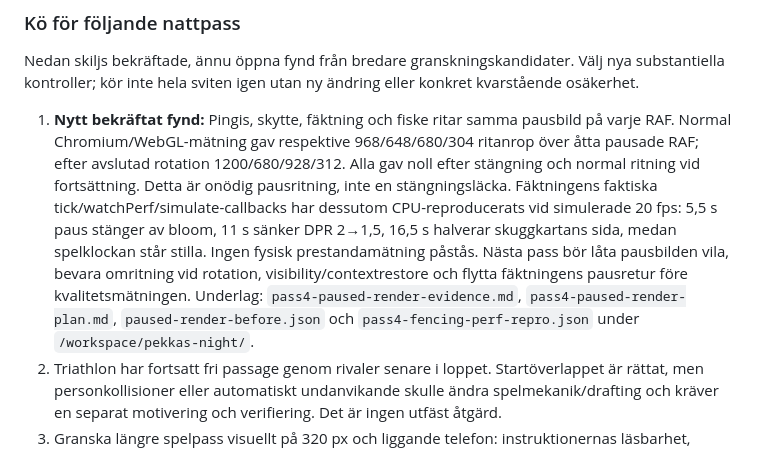
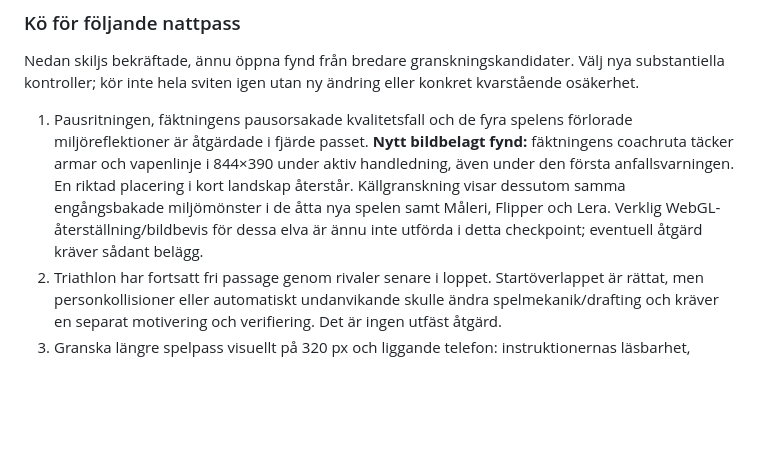
Before and after one commit to olovmelander/pekkas-pokal, a Markdown page: docs/NIGHT_AUDIT_2026-11-06.md, the part around one of its changes. Drawn GitHub-style; blank space fills up the shorter version.

```diff
--- a/docs/NIGHT_AUDIT_2026-11-06.md
+++ b/docs/NIGHT_AUDIT_2026-11-06.md
@@ -265,20 +344,15 @@ Nedan skiljs bekräftade, ännu öppna fynd från bredare granskningskandidater.
 Välj nya substantiella kontroller; kör inte hela sviten igen utan ny
 ändring eller konkret kvarstående osäkerhet.
 
-1. **Nytt bekräftat fynd:** Pingis, skytte, fäktning och fiske ritar samma
-   pausbild på varje RAF. Normal Chromium/WebGL-mätning gav respektive
-   968/648/680/304 ritanrop över åtta pausade RAF; efter avslutad rotation
-   1200/680/928/312. Alla gav noll efter stängning och normal ritning vid
-   fortsättning. Detta är onödig pausritning, inte en stängningsläcka.
-   Fäktningens faktiska tick/watchPerf/simulate-callbacks har dessutom
-   CPU-reproducerats vid simulerade 20 fps: 5,5 s paus stänger av bloom,
-   11 s sänker DPR 2→1,5, 16,5 s halverar skuggkartans sida, medan
-   spelklockan står stilla. Ingen fysisk prestandamätning påstås.
-   Nästa pass bör låta pausbilden vila, bevara omritning vid rotation,
-   visibility/contextrestore och flytta fäktningens pausretur före
-   kvalitetsmätningen. Underlag: `pass4-paused-render-evidence.md`,
-   `pass4-paused-render-plan.md`, `paused-render-before.json` och
-   `pass4-fencing-perf-repro.json` under `/workspace/pekkas-night/`.
+1. Pausritningen, fäktningens pausorsakade kvalitetsfall och de fyra
+   spelens förlorade miljöreflektioner är åtgärdade i fjärde passet.
+   **Nytt bildbelagt fynd:** fäktningens coachruta täcker armar och
+   vapenlinje i 844×390 under aktiv handledning, även under den första
+   anfallsvarningen. En riktad placering i kort landskap återstår.
+   Källgranskning visar dessutom samma engångsbakade miljömönster i
+   de åtta nya spelen samt Måleri, Flipper och Lera. Verklig WebGL-
+   återställning/bildbevis för dessa elva är ännu inte utförda i detta
+   checkpoint; eventuell åtgärd kräver sådant belägg.
 2. Triathlon har fortsatt fri passage genom rivaler senare i loppet.
    Startöverlappet är rättat, men personkollisioner eller automatiskt
    undanvikande skulle ändra spelmekanik/drafting och kräver en separat
```
Also changed, not shown: other parts of docs/NIGHT_AUDIT_2026-11-06.md (+79 -0 lines).
